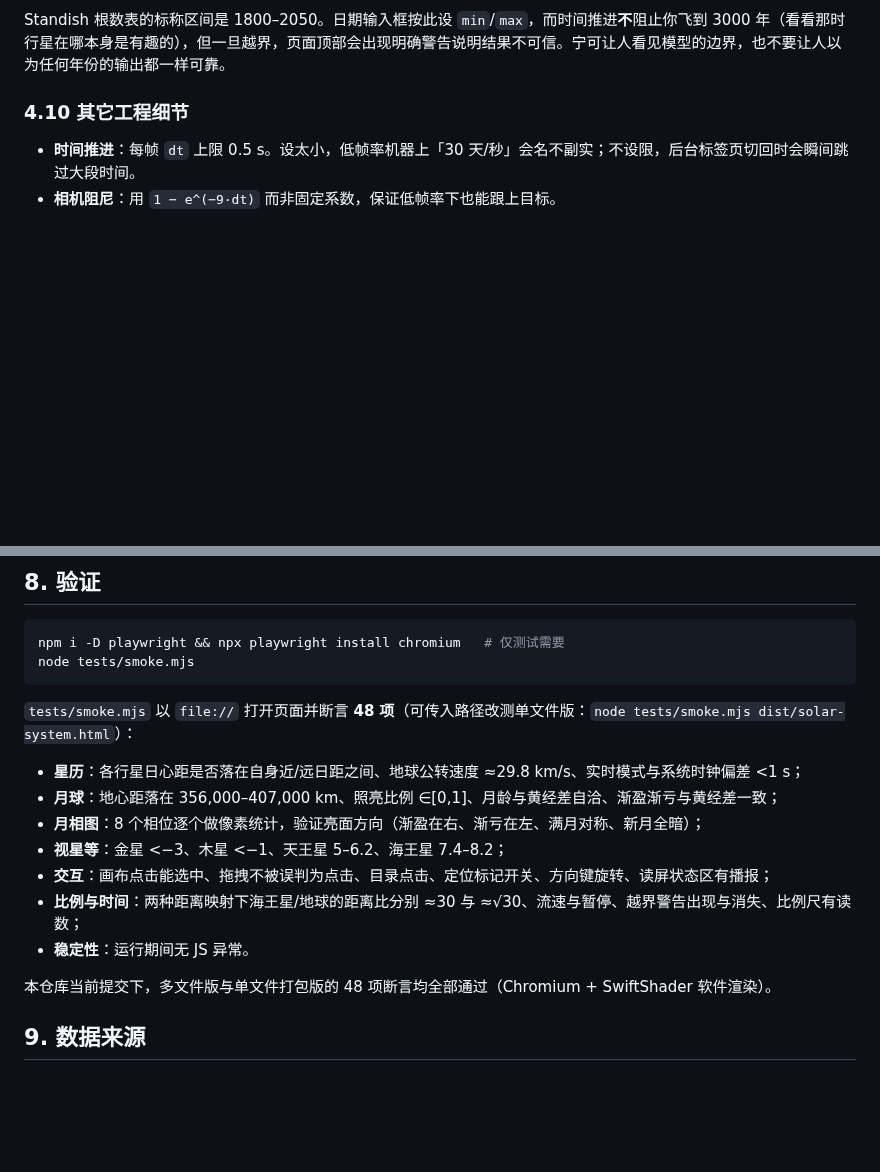
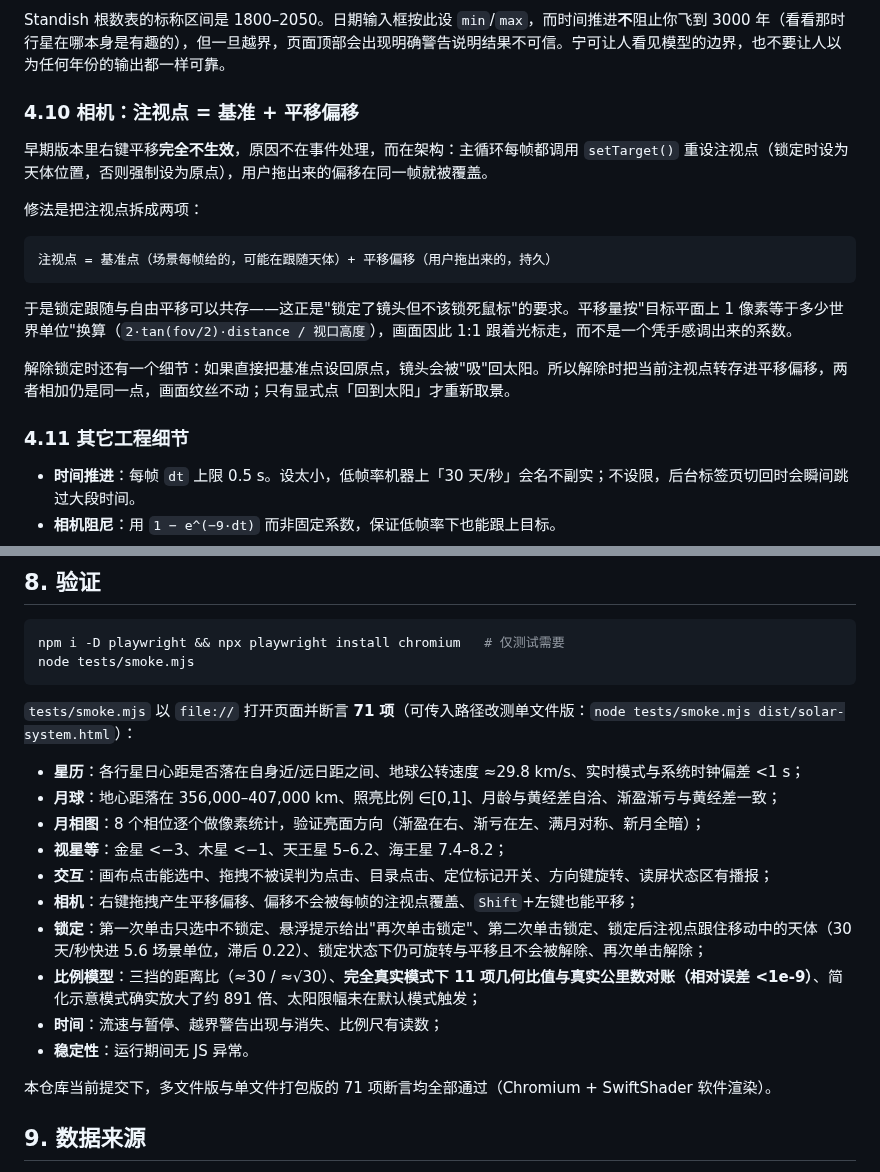
Before and after one commit to yipeng0428/-, a Markdown page: solar-system-3d/README.md, 2 parts joined by grey strips. Drawn GitHub-style; blank space fills up the shorter version.

````diff
--- a/solar-system-3d/README.md
+++ b/solar-system-3d/README.md
@@ -170,7 +185,21 @@ M = L − ϖ  →  牛顿迭代解 E − e·sinE = M  →  轨道面坐标  →
 
 Standish 根数表的标称区间是 1800–2050。日期输入框按此设 `min`/`max`，而时间推进**不**阻止你飞到 3000 年（看看那时行星在哪本身是有趣的），但一旦越界，页面顶部会出现明确警告说明结果不可信。宁可让人看见模型的边界，也不要让人以为任何年份的输出都一样可靠。
 
-### 4.10 其它工程细节
+### 4.10 相机：注视点 = 基准 + 平移偏移
+
+早期版本里右键平移**完全不生效**，原因不在事件处理，而在架构：主循环每帧都调用 `setTarget()` 重设注视点（锁定时设为天体位置，否则强制设为原点），用户拖出来的偏移在同一帧就被覆盖。
+
+修法是把注视点拆成两项：
+
+```
+注视点 = 基准点（场景每帧给的，可能在跟随天体）+ 平移偏移（用户拖出来的，持久）
+```
+
+于是锁定跟随与自由平移可以共存——这正是"锁定了镜头但不该锁死鼠标"的要求。平移量按"目标平面上 1 像素等于多少世界单位"换算（`2·tan(fov/2)·distance / 视口高度`），画面因此 1:1 跟着光标走，而不是一个凭手感调出来的系数。
+
+解除锁定时还有一个细节：如果直接把基准点设回原点，镜头会被"吸"回太阳。所以解除时把当前注视点转存进平移偏移，两者相加仍是同一点，画面纹丝不动；只有显式点「回到太阳」才重新取景。
+
+### 4.11 其它工程细节
 
 - **时间推进**：每帧 `dt` 上限 0.5 s。设太小，低帧率机器上「30 天/秒」会名不副实；不设限，后台标签页切回时会瞬间跳过大段时间。
 - **相机阻尼**：用 `1 − e^(−9·dt)` 而非固定系数，保证低帧率下也能跟上目标。
@@ -210,17 +239,20 @@ npm i -D playwright && npx playwright install chromium   # 仅测试需要
 node tests/smoke.mjs
 ```
 
-`tests/smoke.mjs` 以 `file://` 打开页面并断言 **48 项**（可传入路径改测单文件版：`node tests/smoke.mjs dist/solar-system.html`）：
+`tests/smoke.mjs` 以 `file://` 打开页面并断言 **71 项**（可传入路径改测单文件版：`node tests/smoke.mjs dist/solar-system.html`）：
 
 - **星历**：各行星日心距是否落在自身近/远日距之间、地球公转速度 ≈29.8 km/s、实时模式与系统时钟偏差 <1 s；
 - **月球**：地心距落在 356,000–407,000 km、照亮比例 ∈[0,1]、月龄与黄经差自洽、渐盈渐亏与黄经差一致；
 - **月相图**：8 个相位逐个做像素统计，验证亮面方向（渐盈在右、渐亏在左、满月对称、新月全暗）；
 - **视星等**：金星 <−3、木星 <−1、天王星 5–6.2、海王星 7.4–8.2；
 - **交互**：画布点击能选中、拖拽不被误判为点击、目录点击、定位标记开关、方向键旋转、读屏状态区有播报；
-- **比例与时间**：两种距离映射下海王星/地球的距离比分别 ≈30 与 ≈√30、流速与暂停、越界警告出现与消失、比例尺有读数；
+- **相机**：右键拖拽产生平移偏移、偏移不会被每帧的注视点覆盖、`Shift`+左键也能平移；
+- **锁定**：第一次单击只选中不锁定、悬浮提示给出"再次单击锁定"、第二次单击锁定、锁定后注视点跟住移动中的天体（30 天/秒快进 5.6 场景单位，滞后 0.22）、锁定状态下仍可旋转与平移且不会被解除、再次单击解除；
+- **比例模型**：三挡的距离比（≈30 / ≈√30）、**完全真实模式下 11 项几何比值与真实公里数对账（相对误差 <1e-9）**、简化示意模式确实放大了约 891 倍、太阳限幅未在默认模式触发；
+- **时间**：流速与暂停、越界警告出现与消失、比例尺有读数；
 - **稳定性**：运行期间无 JS 异常。
 
-本仓库当前提交下，多文件版与单文件打包版的 48 项断言均全部通过（Chromium + SwiftShader 软件渲染）。
+本仓库当前提交下，多文件版与单文件打包版的 71 项断言均全部通过（Chromium + SwiftShader 软件渲染）。
 
 ## 9. 数据来源
 
````
Also changed, not shown: other parts of solar-system-3d/README.md (+28 -13 lines), solar-system-3d/docs/preview-lock.jpg (added), solar-system-3d/docs/preview-overview.jpg (deleted), solar-system-3d/docs/preview-scale.jpg (added), 7 other files.
